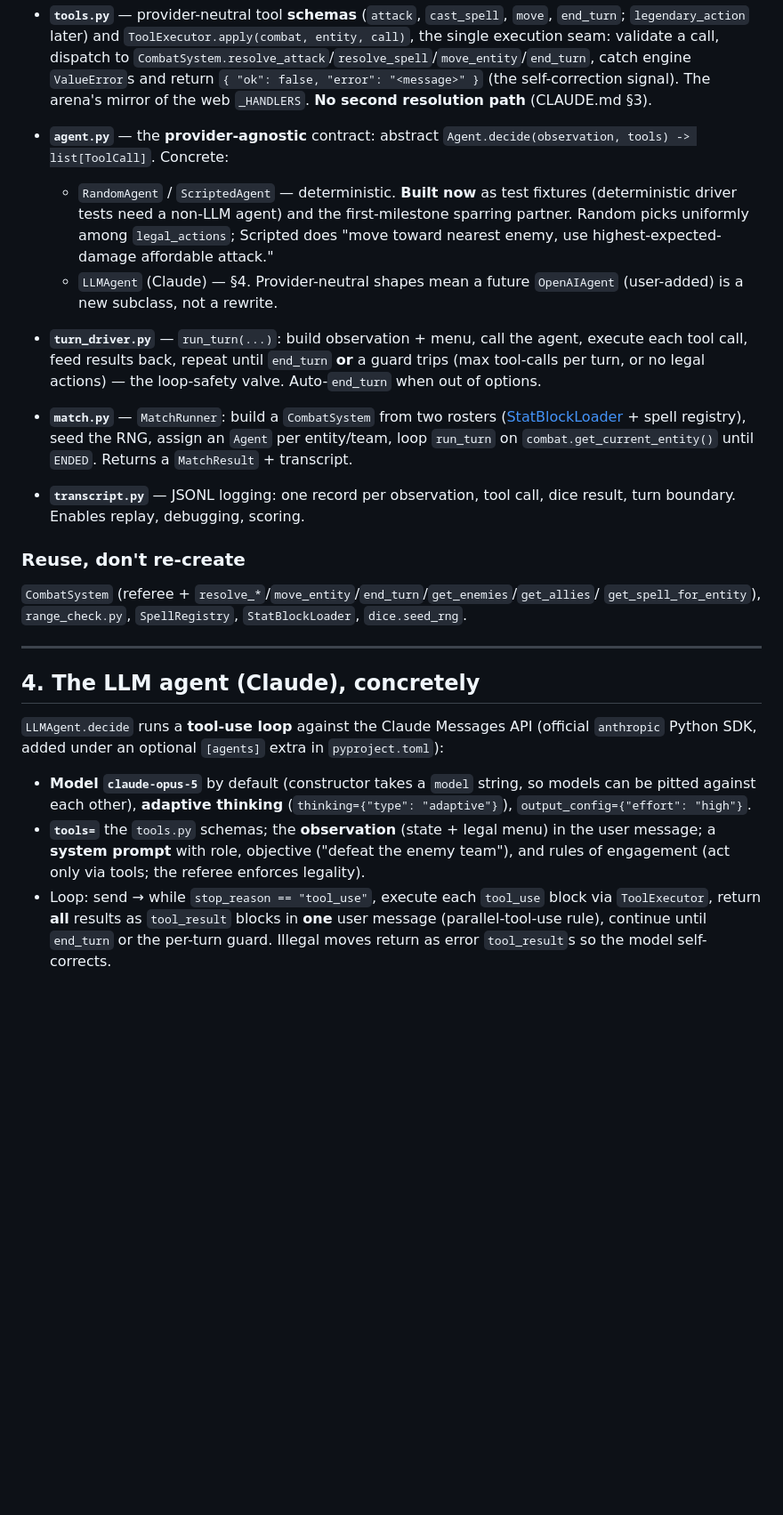
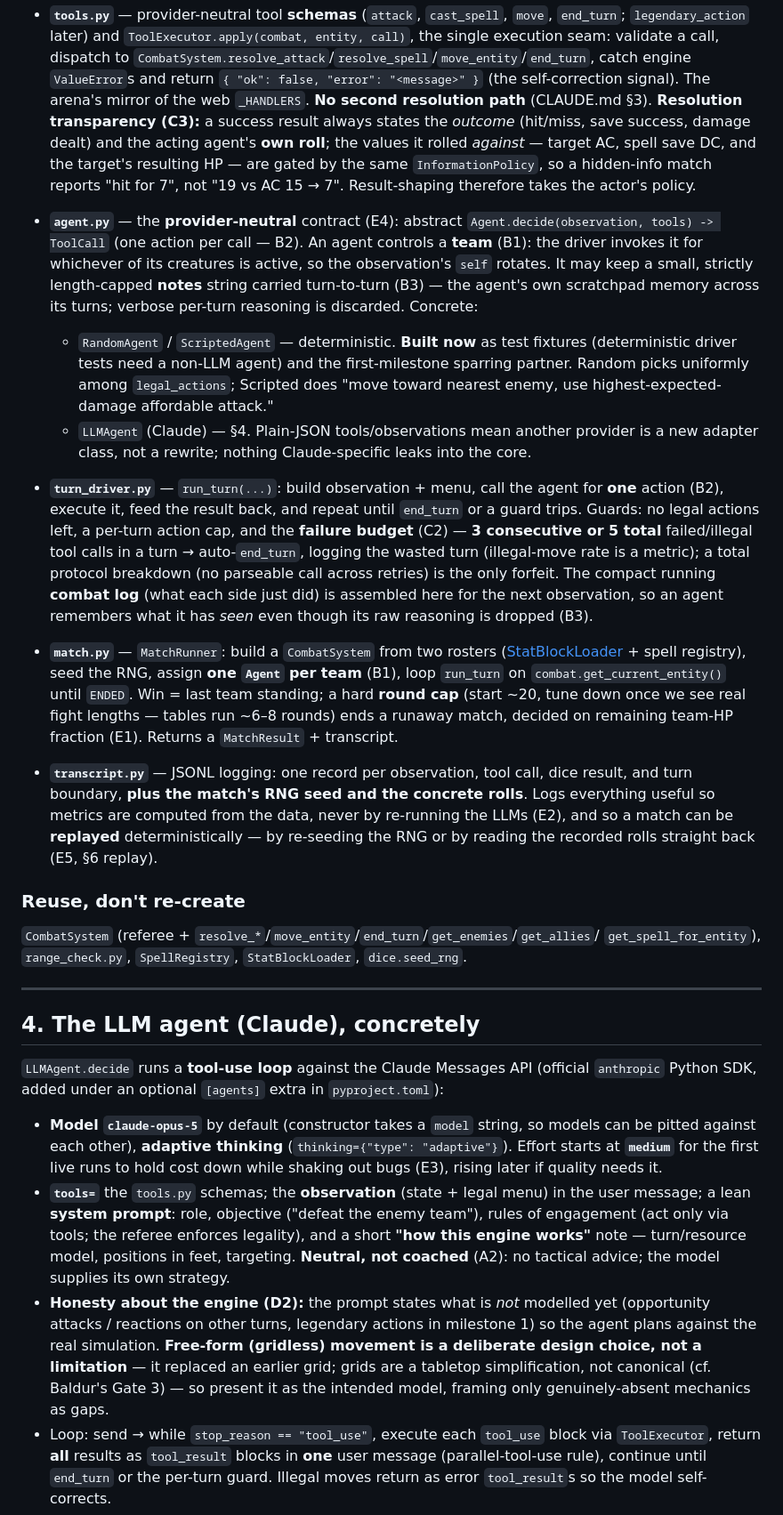
Before and after one commit to Nitrix119/DnD-Auto-Battler, a Markdown page: docs/AGENT_ARENA_PLAN.md, the part around one of its changes. Shown at 89% size. Rendered like a GitHub page; blank space fills up the shorter version.

```diff
--- a/docs/AGENT_ARENA_PLAN.md
+++ b/docs/AGENT_ARENA_PLAN.md
@@ -144,28 +160,48 @@ Match (two teams, seeded RNG)
   `ValueError`s and return `{ "ok": false, "error": "<message>" }` (the self-correction
   signal). The arena's mirror of the web `_HANDLERS`. **No second resolution path**
   (CLAUDE.md §3).
+  **Resolution transparency (C3):** a success result always states the *outcome*
+  (hit/miss, save success, damage dealt) and the acting agent's **own roll**; the values
+  it rolled *against* — target AC, spell save DC, and the target's resulting HP — are
+  gated by the same `InformationPolicy`, so a hidden-info match reports "hit for 7", not
+  "19 vs AC 15 → 7". Result-shaping therefore takes the actor's policy.
 
-- **`agent.py`** — the **provider-agnostic** contract: abstract
-  `Agent.decide(observation, tools) -> list[ToolCall]`. Concrete:
+- **`agent.py`** — the **provider-neutral** contract (E4): abstract
+  `Agent.decide(observation, tools) -> ToolCall` (one action per call — B2). An agent
+  controls a **team** (B1): the driver invokes it for whichever of its creatures is
+  active, so the observation's `self` rotates. It may keep a small, strictly length-capped
+  **notes** string carried turn-to-turn (B3) — the agent's own scratchpad memory across
+  its turns; verbose per-turn reasoning is discarded. Concrete:
   - `RandomAgent` / `ScriptedAgent` — deterministic. **Built now** as test fixtures
     (deterministic driver tests need a non-LLM agent) and the first-milestone sparring
     partner. Random picks uniformly among `legal_actions`; Scripted does "move toward
     nearest enemy, use highest-expected-damage affordable attack."
-  - `LLMAgent` (Claude) — §4. Provider-neutral shapes mean a future `OpenAIAgent`
-    (user-added) is a new subclass, not a rewrite.
+  - `LLMAgent` (Claude) — §4. Plain-JSON tools/observations mean another provider is a new
+    adapter class, not a rewrite; nothing Claude-specific leaks into the core.
 
-- **`turn_driver.py`** — `run_turn(...)`: build observation + menu, call the agent,
-  execute each tool call, feed results back, repeat until `end_turn` **or** a guard
-  trips (max tool-calls per turn, or no legal actions) — the loop-safety valve.
-  Auto-`end_turn` when out of options.
+- **`turn_driver.py`** — `run_turn(...)`: build observation + menu, call the agent for
+  **one** action (B2), execute it, feed the result back, and repeat until `end_turn` or a
+  guard trips. Guards: no legal actions left, a per-turn action cap, and the **failure
+  budget** (C2) — **3 consecutive or 5 total** failed/illegal tool calls in a turn →
+  auto-`end_turn`, logging the wasted turn (illegal-move rate is a metric); a total
+  protocol breakdown (no parseable call across retries) is the only forfeit. The compact
+  running **combat log** (what each side just did) is assembled here for the next
+  observation, so an agent remembers what it has *seen* even though its raw reasoning is
+  dropped (B3).
 
 - **`match.py`** — `MatchRunner`: build a `CombatSystem` from two rosters
   ([StatBlockLoader](../src/loaders/stat_block_loader.py) + spell registry), seed the
-  RNG, assign an `Agent` per entity/team, loop `run_turn` on
-  `combat.get_current_entity()` until `ENDED`. Returns a `MatchResult` + transcript.
+  RNG, assign **one `Agent` per team** (B1), loop `run_turn` on
+  `combat.get_current_entity()` until `ENDED`. Win = last team standing; a hard **round
+  cap** (start ~20, tune down once we see real fight lengths — tables run ~6–8 rounds)
+  ends a runaway match, decided on remaining team-HP fraction (E1). Returns a
+  `MatchResult` + transcript.
 
 - **`transcript.py`** — JSONL logging: one record per observation, tool call, dice
-  result, turn boundary. Enables replay, debugging, scoring.
+  result, and turn boundary, **plus the match's RNG seed and the concrete rolls**. Logs
+  everything useful so metrics are computed from the data, never by re-running the LLMs
+  (E2), and so a match can be **replayed** deterministically — by re-seeding the RNG or by
+  reading the recorded rolls straight back (E5, §6 replay).
 
 ### Reuse, don't re-create
 `CombatSystem` (referee + `resolve_*`/`move_entity`/`end_turn`/`get_enemies`/`get_allies`/
@@ -181,10 +217,19 @@ Match (two teams, seeded RNG)
 
 - **Model `claude-opus-5`** by default (constructor takes a `model` string, so models
   can be pitted against each other), **adaptive thinking** (`thinking={"type":
-  "adaptive"}`), `output_config={"effort": "high"}`.
+  "adaptive"}`). Effort starts at **`medium`** for the first live runs to hold cost down
+  while shaking out bugs (E3), rising later if quality needs it.
 - **`tools=`** the `tools.py` schemas; the **observation** (state + legal menu) in the
-  user message; a **system prompt** with role, objective ("defeat the enemy team"), and
-  rules of engagement (act only via tools; the referee enforces legality).
+  user message; a lean **system prompt**: role, objective ("defeat the enemy team"),
+  rules of engagement (act only via tools; the referee enforces legality), and a short
+  **"how this engine works"** note — turn/resource model, positions in feet, targeting.
+  **Neutral, not coached** (A2): no tactical advice; the model supplies its own strategy.
+- **Honesty about the engine (D2):** the prompt states what is *not* modelled yet
+  (opportunity attacks / reactions on other turns, legendary actions in milestone 1) so
+  the agent plans against the real simulation. **Free-form (gridless) movement is a
+  deliberate design choice, not a limitation** — it replaced an earlier grid; grids are a
+  tabletop simplification, not canonical (cf. Baldur's Gate 3) — so present it as the
+  intended model, framing only genuinely-absent mechanics as gaps.
 - Loop: send → while `stop_reason == "tool_use"`, execute each `tool_use` block via
   `ToolExecutor`, return **all** results as `tool_result` blocks in **one** user message
   (parallel-tool-use rule), continue until `end_turn` or the per-turn guard. Illegal
```
Also changed, not shown: other parts of docs/AGENT_ARENA_PLAN.md (+79 -42 lines), docs/AGENT_ARENA_DECISIONS.md (added, +261 -0 lines).
